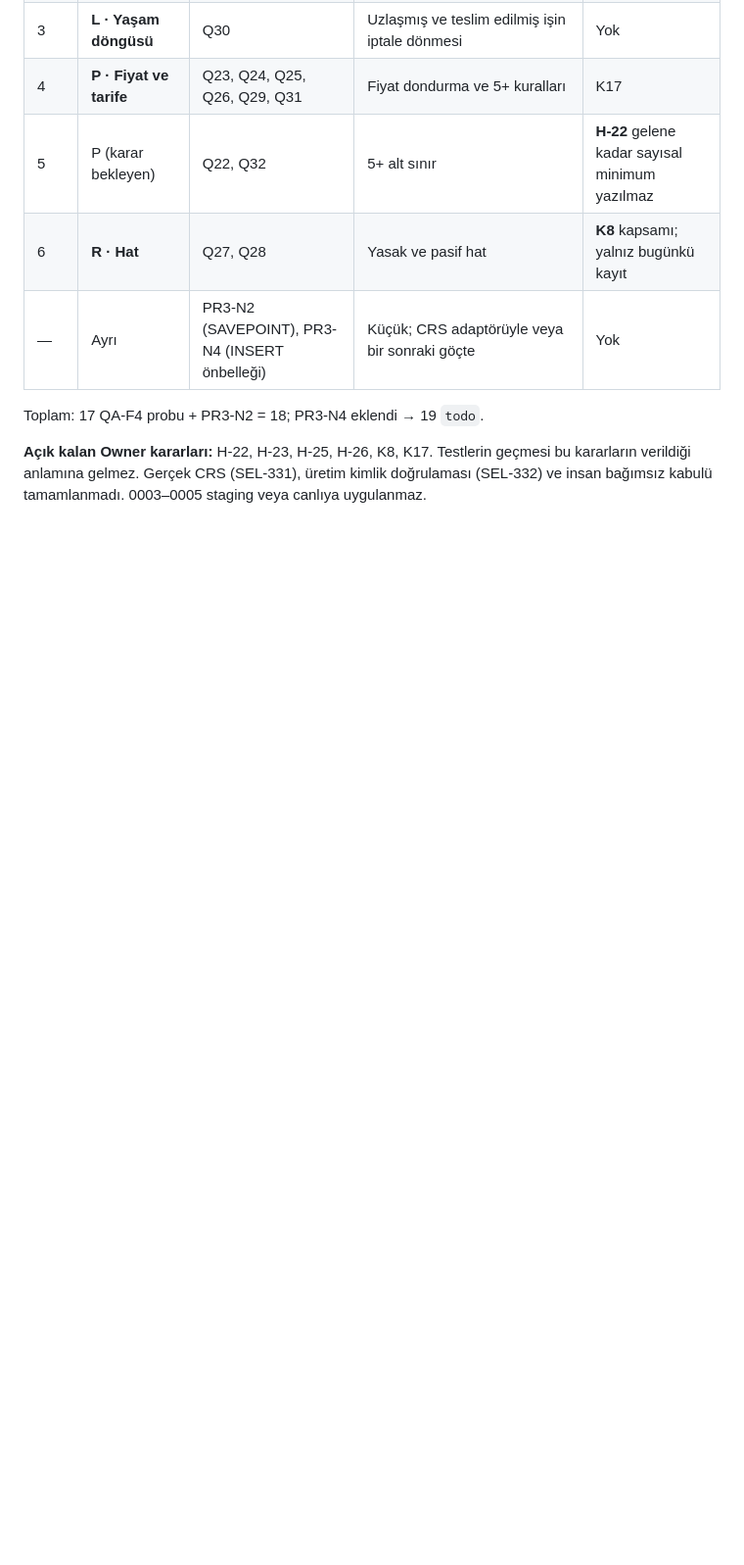
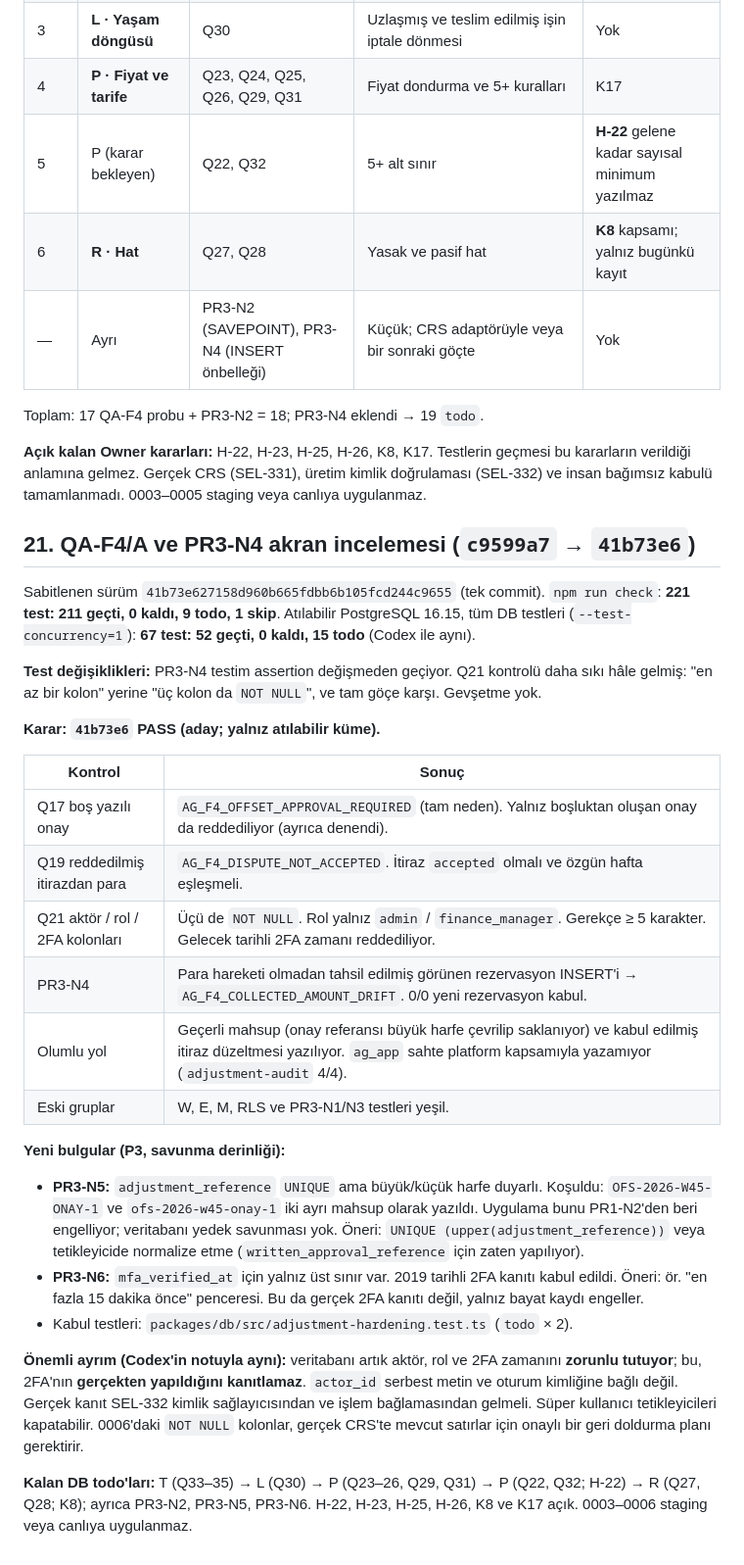
Before and after one commit to ALGRP/AG, a Markdown page: docs/konsey/PAKET-01-INCELEME-VE-PAKET-02.md, the part around the change. Shown at 98% size. GitHub-like rendering; blank space fills up the shorter version.

Commit message:
Konsey: QA-F4/A ve PR3-N4 akran incelemesi (PASS aday), PR3-N5/N6 notları
Co-Authored-By: Claude Opus 5.5 <noreply@anthropic.com>
Claude-Session: https://claude.ai/code/session_011pYvnEe3GsnE4Fqoww3oss

```diff
--- a/docs/konsey/PAKET-01-INCELEME-VE-PAKET-02.md
+++ b/docs/konsey/PAKET-01-INCELEME-VE-PAKET-02.md
@@ -727,3 +727,29 @@ Sabitlenen sürüm `b504683e67e32dd74b6963557d2d65ea0c311deb`. `npm run check`:
 Toplam: 17 QA-F4 probu + PR3-N2 = 18; PR3-N4 eklendi → 19 `todo`.
 
 **Açık kalan Owner kararları:** H-22, H-23, H-25, H-26, K8, K17. Testlerin geçmesi bu kararların verildiği anlamına gelmez. Gerçek CRS (SEL-331), üretim kimlik doğrulaması (SEL-332) ve insan bağımsız kabulü tamamlanmadı. 0003–0005 staging veya canlıya uygulanmaz.
+
+## 21. QA-F4/A ve PR3-N4 akran incelemesi (`c9599a7` → `41b73e6`)
+
+Sabitlenen sürüm `41b73e627158d960b665fdbb6b105fcd244c9655` (tek commit). `npm run check`: **221 test: 211 geçti, 0 kaldı, 9 todo, 1 skip**. Atılabilir PostgreSQL 16.15, tüm DB testleri (`--test-concurrency=1`): **67 test: 52 geçti, 0 kaldı, 15 todo** (Codex ile aynı).
+
+**Test değişiklikleri:** PR3-N4 testim assertion değişmeden geçiyor. Q21 kontrolü daha sıkı hâle gelmiş: "en az bir kolon" yerine "üç kolon da `NOT NULL`", ve tam göçe karşı. Gevşetme yok.
+
+**Karar: `41b73e6` PASS (aday; yalnız atılabilir küme).**
+
+| Kontrol | Sonuç |
+| -- | -- |
+| Q17 boş yazılı onay | `AG_F4_OFFSET_APPROVAL_REQUIRED` (tam neden). Yalnız boşluktan oluşan onay da reddediliyor (ayrıca denendi). |
+| Q19 reddedilmiş itirazdan para | `AG_F4_DISPUTE_NOT_ACCEPTED`. İtiraz `accepted` olmalı ve özgün hafta eşleşmeli. |
+| Q21 aktör / rol / 2FA kolonları | Üçü de `NOT NULL`. Rol yalnız `admin` / `finance_manager`. Gerekçe ≥ 5 karakter. Gelecek tarihli 2FA zamanı reddediliyor. |
+| PR3-N4 | Para hareketi olmadan tahsil edilmiş görünen rezervasyon INSERT'i → `AG_F4_COLLECTED_AMOUNT_DRIFT`. 0/0 yeni rezervasyon kabul. |
+| Olumlu yol | Geçerli mahsup (onay referansı büyük harfe çevrilip saklanıyor) ve kabul edilmiş itiraz düzeltmesi yazılıyor. `ag_app` sahte platform kapsamıyla yazamıyor (`adjustment-audit` 4/4). |
+| Eski gruplar | W, E, M, RLS ve PR3-N1/N3 testleri yeşil. |
+
+**Yeni bulgular (P3, savunma derinliği):**
+- **PR3-N5:** `adjustment_reference` `UNIQUE` ama büyük/küçük harfe duyarlı. Koşuldu: `OFS-2026-W45-ONAY-1` ve `ofs-2026-w45-onay-1` iki ayrı mahsup olarak yazıldı. Uygulama bunu PR1-N2'den beri engelliyor; veritabanı yedek savunması yok. Öneri: `UNIQUE (upper(adjustment_reference))` veya tetikleyicide normalize etme (`written_approval_reference` için zaten yapılıyor).
+- **PR3-N6:** `mfa_verified_at` için yalnız üst sınır var. 2019 tarihli 2FA kanıtı kabul edildi. Öneri: ör. "en fazla 15 dakika önce" penceresi. Bu da gerçek 2FA kanıtı değil, yalnız bayat kaydı engeller.
+- Kabul testleri: `packages/db/src/adjustment-hardening.test.ts` (`todo` × 2).
+
+**Önemli ayrım (Codex'in notuyla aynı):** veritabanı artık aktör, rol ve 2FA zamanını **zorunlu tutuyor**; bu, 2FA'nın **gerçekten yapıldığını kanıtlamaz**. `actor_id` serbest metin ve oturum kimliğine bağlı değil. Gerçek kanıt SEL-332 kimlik sağlayıcısından ve işlem bağlamasından gelmeli. Süper kullanıcı tetikleyicileri kapatabilir. 0006'daki `NOT NULL` kolonlar, gerçek CRS'te mevcut satırlar için onaylı bir geri doldurma planı gerektirir.
+
+**Kalan DB todo'ları:** T (Q33–35) → L (Q30) → P (Q23–26, Q29, Q31) → P (Q22, Q32; H-22) → R (Q27, Q28; K8); ayrıca PR3-N2, PR3-N5, PR3-N6. H-22, H-23, H-25, H-26, K8 ve K17 açık. 0003–0006 staging veya canlıya uygulanmaz.
```
